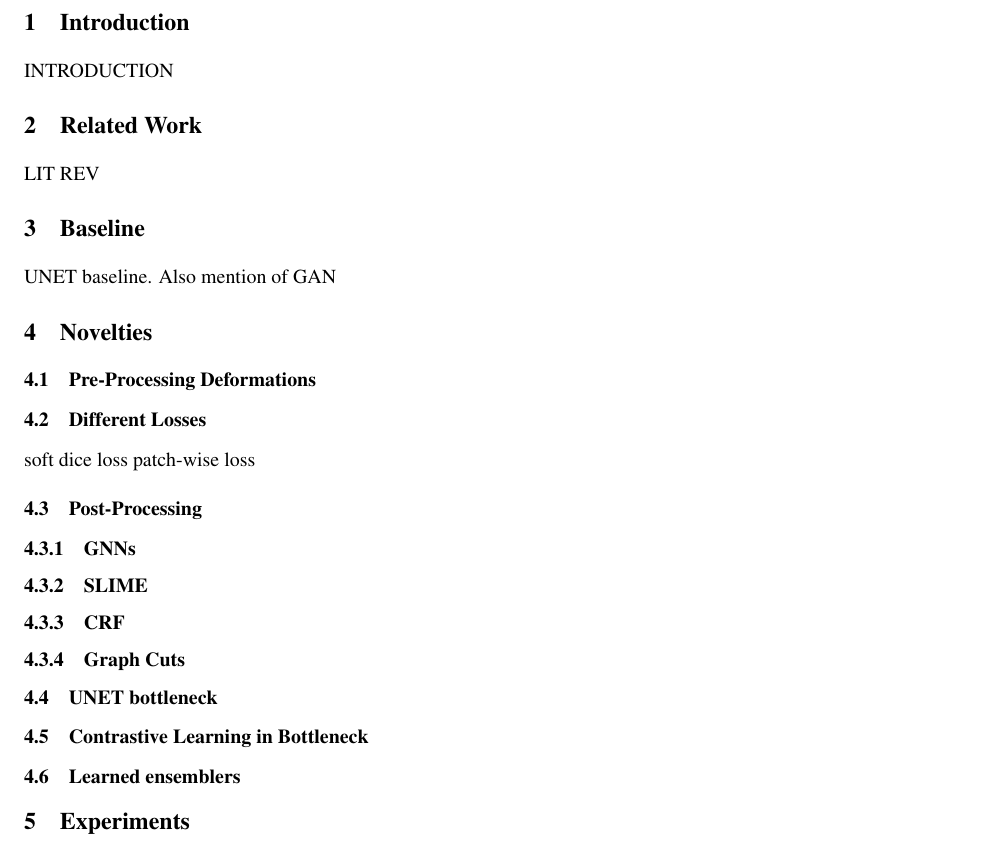
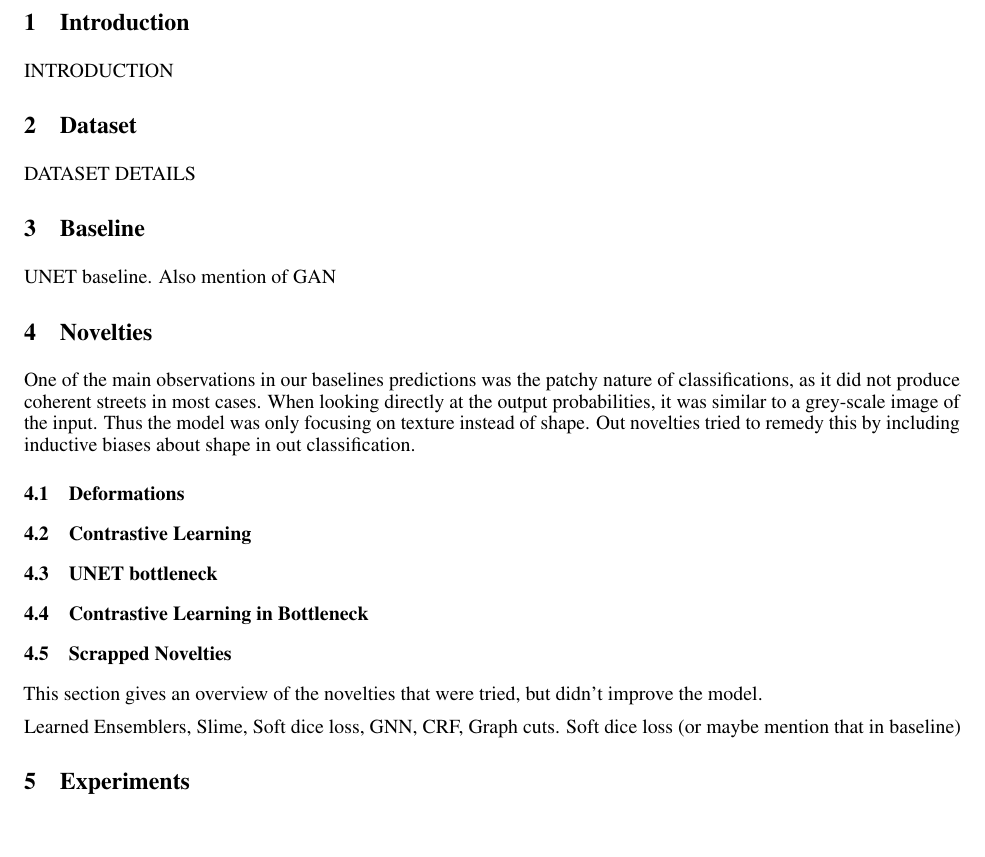
Before and after one commit to rharish101/CIL-Report, a LaTeX document (neurips_2020.tex, which reads sections/dataset.tex, sections/lit_rev.tex): part of the page, cut so that both start at the same text, the shorter picture padded with empty space. Compiled offline with pdfLaTeX.

Commit message:
Updates from Overleaf

```diff
--- a/neurips_2020.tex
+++ b/neurips_2020.tex
@@ -89,34 +89,28 @@ sorting=none
 \section{Introduction} \label{intro}
 \input{sections/introduction}
 
-\section{Related Work}\label{section:literature_review}
-\input{sections/lit_rev}
+\section{Dataset}\label{section:literature_review}
+\input{sections/dataset}
 
 \section{Baseline}\label{section:baselines}
 \input{sections/baselines}
 
 \section{Novelties}
+One of the main observations in our baselines predictions was the patchy nature of classifications, as it did not produce coherent streets in most cases. When looking directly at the output probabilities, it was similar to a grey-scale image of the input. Thus the model was only focusing on texture instead of shape. Out novelties tried to remedy this by including inductive biases about shape in out classification.
 
-    \subsection{Pre-Processing Deformations}
-
-    \subsection{Different Losses}
-    soft dice loss
-    patch-wise loss
-    \subsection{Post-Processing}
-
-        \subsubsection{GNNs}
-
-        \subsubsection{SLIME}
-
-        \subsubsection{CRF}
-
-        \subsubsection{Graph Cuts}
+   \subsection{Deformations}
+    \subsection{Contrastive Learning}
 
     \subsection{UNET bottleneck}
 
     \subsection{Contrastive Learning in Bottleneck}
 
-    \subsection{Learned ensemblers}
+    \subsection{Scrapped Novelties}
+    This section gives an overview of the novelties that were tried, but didn't improve the model.
+
+    Learned Ensemblers, Slime, Soft dice loss, GNN, CRF, Graph cuts. Soft dice loss (or maybe mention that in baseline)
+
+
 
 \section{Experiments}\label{section:experiments}
 \section{Result}\label{section:results}
--- /dev/null
+++ b/sections/dataset.tex
@@ -0,0 +1 @@
+DATASET DETAILS
--- a/sections/lit_rev.tex
+++ /dev/null
@@ -1 +0,0 @@
-LIT REV
```
